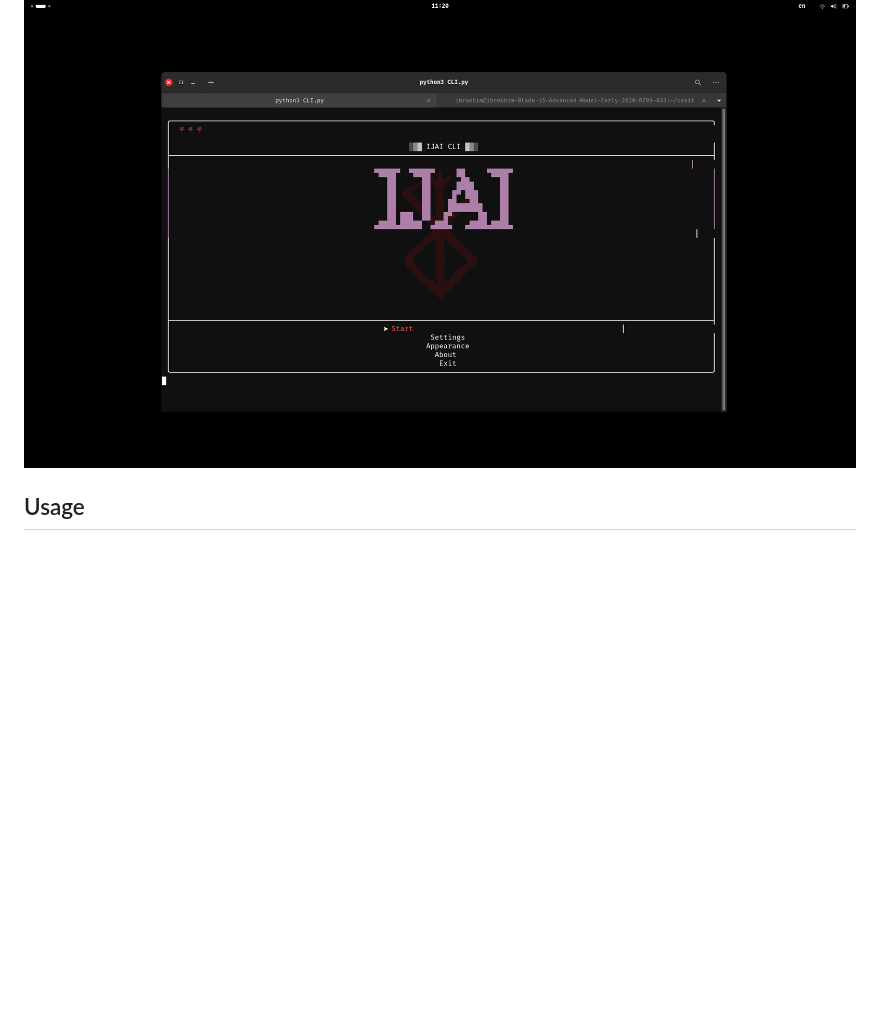
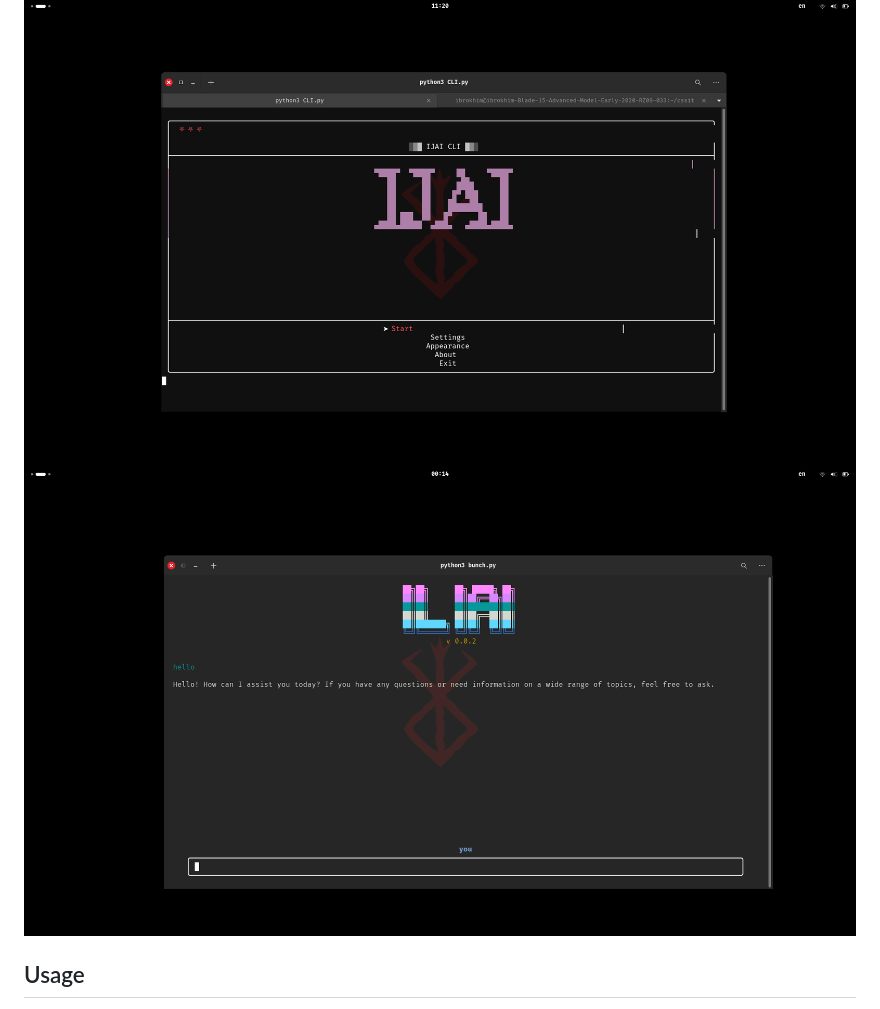
Before and after one commit to IbrokhimN/IJAI, a Markdown page: README.md, the part around the change. Drawn GitHub-style; blank space fills up the shorter version.

Commit message:
Adding AI_usage photo inside

```diff
--- a/README.md
+++ b/README.md
@@ -510,6 +510,7 @@ Model installation is handled by individual `installer.sh` scripts inside each m
 ## CLI - version
 
 <img src="https://raw.githubusercontent.com/IbrokhimN/IJAI/refs/heads/main/CLI_enhanced.png" alt="IJAI CLI"/>
+<img src="https://raw.githubusercontent.com/IbrokhimN/IJAI/refs/heads/main/AI_usage.png" alt="AI usage file"/>
 
 
 ## Usage
```
